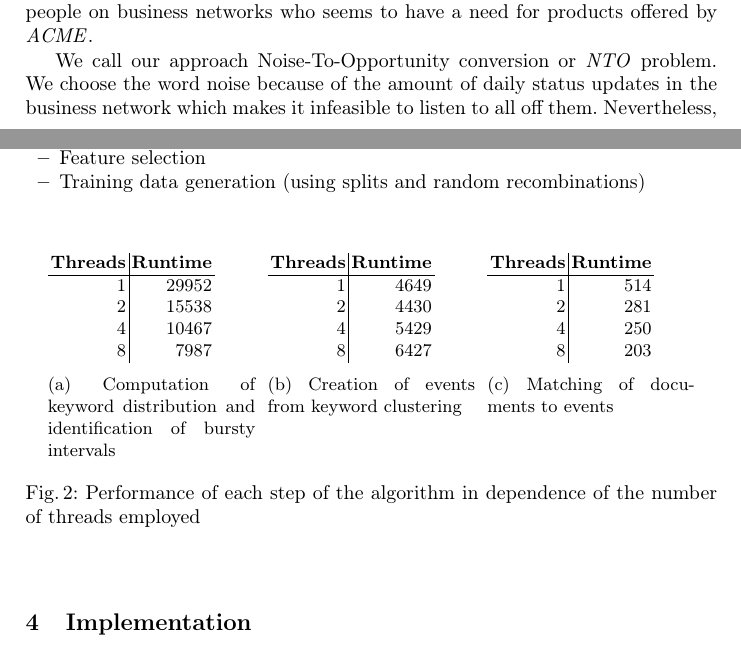
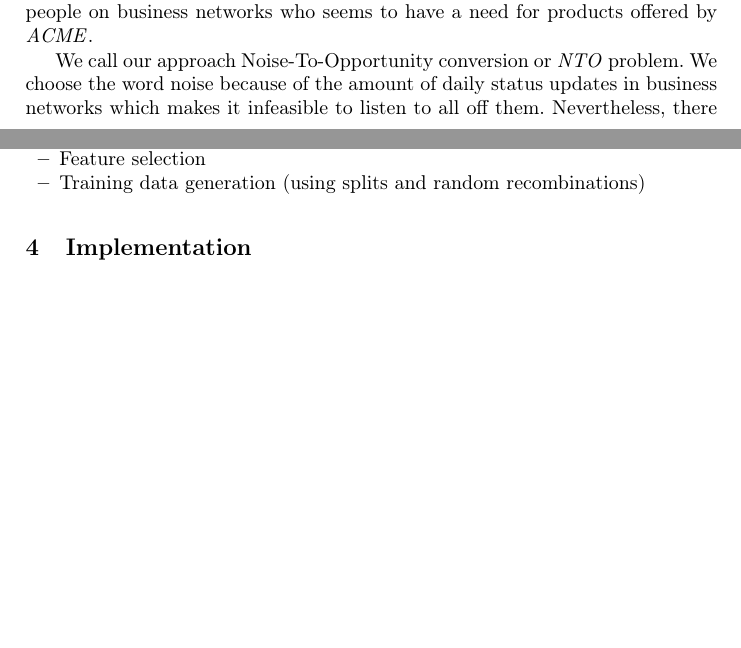
Before and after one commit to daniel-kurzynski/noise-to-opportunity-ml, a LaTeX paper (paper/paper.tex, which reads paper/sections/3_background.tex, paper/sections/4_concept.tex): two parts of pages 2 and 6 of 8, joined at a grey line, cut so that both start at the same text, the shorter picture padded with empty space. Compiled offline with pdfLaTeX.

Commit message:
smaller corrections

```diff
--- a/paper/sections/3_background.tex
+++ b/paper/sections/3_background.tex
@@ -19,8 +19,8 @@ As in every company there are salesmen who want to get in contact with potential
 To find these buyers we help \acme to identify people on business networks who seems to have a need for products offered by \acme.
 
 We call our approach Noise-To-Opportunity conversion or \nto problem.
-We choose the word noise because of the amount of daily status updates in the business network which makes it infeasible to listen to all off them.
-Nevertheless, there are many post which are a good opportunity the get in contact with people who wants to buy products a salesman's company offers.
+We choose the word noise because of the amount of daily status updates in business networks which makes it infeasible to listen to all off them.
+Nevertheless, there are many posts which are a good opportunity the get in contact with people who wants to buy products a salesman's company offers.
 
 Post~\ref{post:demand-and-product}, ~\ref{post:demand-only}, and~\ref{post:product-only} shows how posts in such a business network could like.
 We have to decide which off these posts are written by potentially customers of \acme.
--- a/paper/sections/4_concept.tex
+++ b/paper/sections/4_concept.tex
@@ -97,42 +97,3 @@ Therefore, a sophisticated feature selection needs to be employed.
 % 	\item Elaborate on your idea
 % 	\item First give examples and than try to generalize
 % \end{itemize}
-
-\begin{figure}
-	\centering
-	\begin{subfigure}[t]{0.3\textwidth}
-		\begin{tabular}{r | r}
-			\textbf{Threads} & \textbf{Runtime}\\
-			\hline
-			1 & 29952\\
-			2 & 15538\\
-			4 & 10467\\
-			8 & 7987
-		\end{tabular}
-		\caption{Computation of keyword distribution and identification of bursty intervals}
-	\end{subfigure}~
-	\begin{subfigure}[t]{0.3\textwidth}
-		\begin{tabular}{r | r}
-			\textbf{Threads} & \textbf{Runtime}\\
-			\hline
-			1 & 4649\\
-			2 & 4430\\
-			4 & 5429\\
-			8 & 6427
-		\end{tabular}
-		\caption{Creation of events from keyword clustering}
-	\end{subfigure}~
-	\begin{subfigure}[t]{0.3\textwidth}
-		\begin{tabular}{r | r}
-			\textbf{Threads} & \textbf{Runtime}\\
-			\hline
-			1 & 514\\
-			2 & 281\\
-			4 & 250\\
-			8 & 203
-		\end{tabular}
-		\caption{Matching of documents to events}
-	\end{subfigure}
-	\caption{Performance of each step of the algorithm in dependence of the number of threads employed}
-	\label{fig:scalability}
-\end{figure}
```
